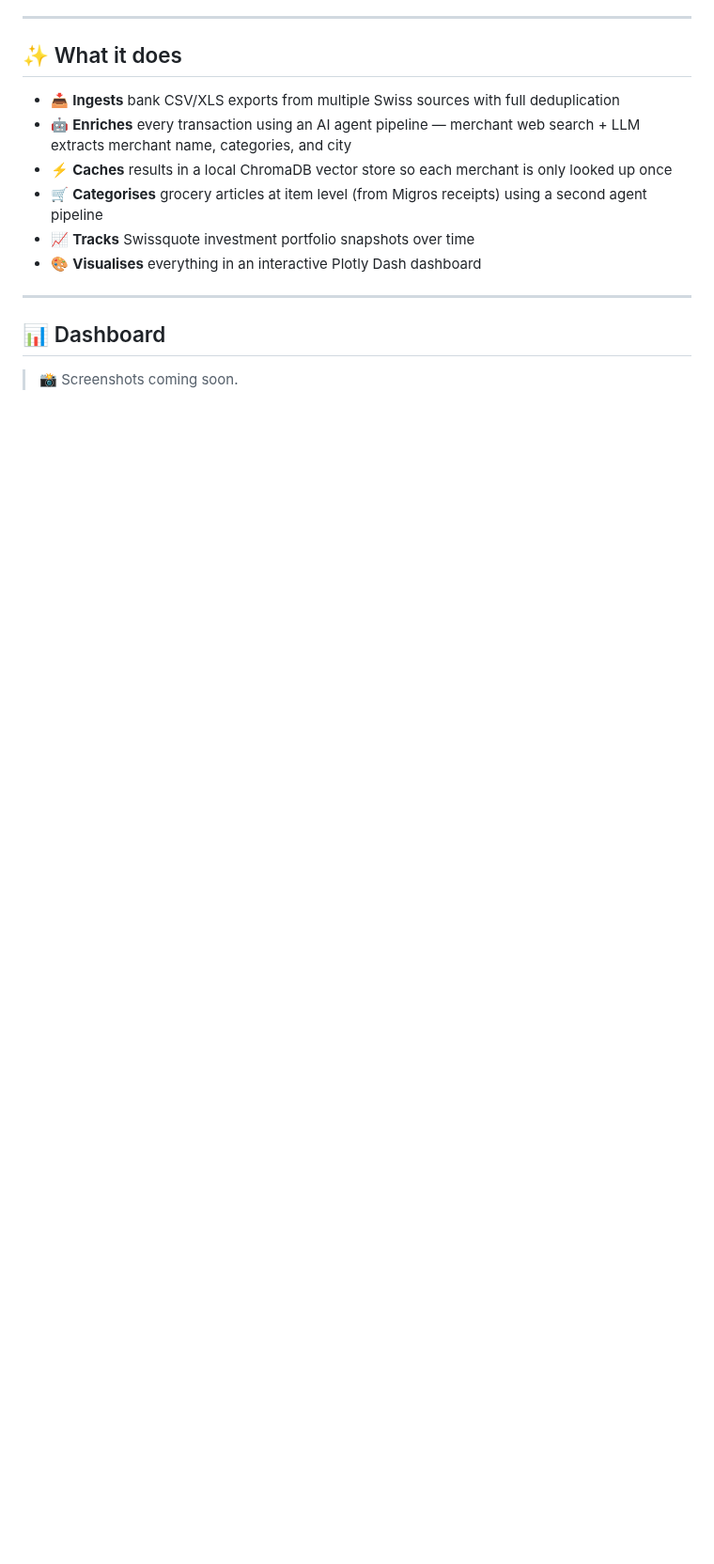
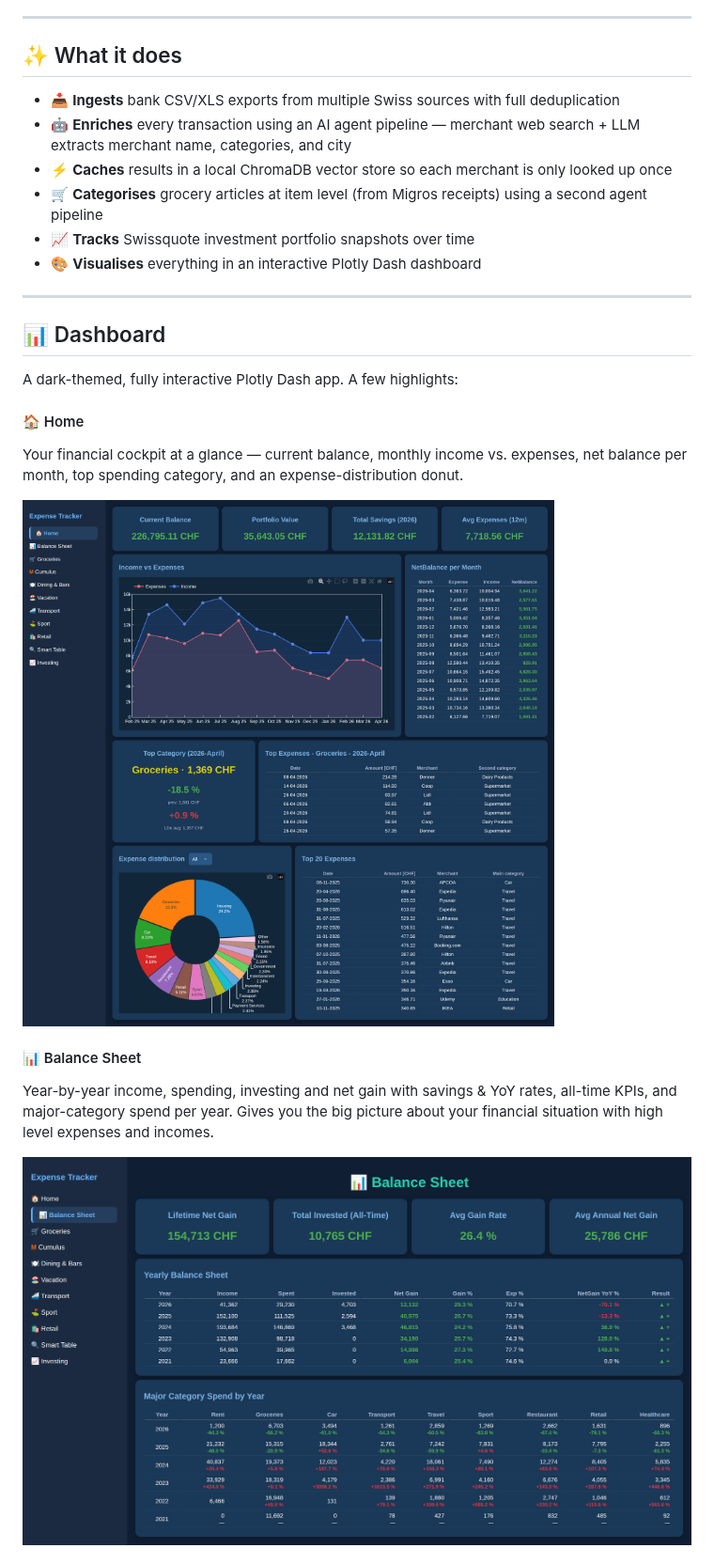
Before and after one commit to smueller-lab/SwissExpenseTracker, a Markdown page: README.md, the part around one of its changes. Shown at 94% size. GitHub-like rendering; pictures changed too: assets/balance-sheet.png (added), assets/home.png (added); blank space fills up the shorter version.

Commit message:
Add screenshots of fake data in Dashboard to README

```diff
--- a/README.md
+++ b/README.md
@@ -52,4 +52,17 @@ Ever reach the end of the month, open your banking app, and you are asking yours
 
 ## 📊 Dashboard
 
-> 📸 Screenshots coming soon.
+A dark-themed, fully interactive Plotly Dash app. A few highlights:
+
+#### 🏠 Home
+
+Your financial cockpit at a glance — current balance, monthly income vs. expenses, net balance per month, top spending category, and an expense-distribution donut.
+
+![Home dashboard](assets/home.png)
+
+#### 📊 Balance Sheet
+
+Year-by-year income, spending, investing and net gain with savings & YoY rates, all-time KPIs, and major-category spend per year. Gives you the big picture about your financial situation with high level expenses and incomes.
+
+![Balance Sheet](assets/balance-sheet.png)
+
```
Also changed, not shown: other parts of README.md (+15 -0 lines), .claude/rules/plots.md (+4 -4 lines), CLAUDE.md (+16 -0 lines), assets/retail.png (added), assets/smarttable.png (added), 11 other files.
